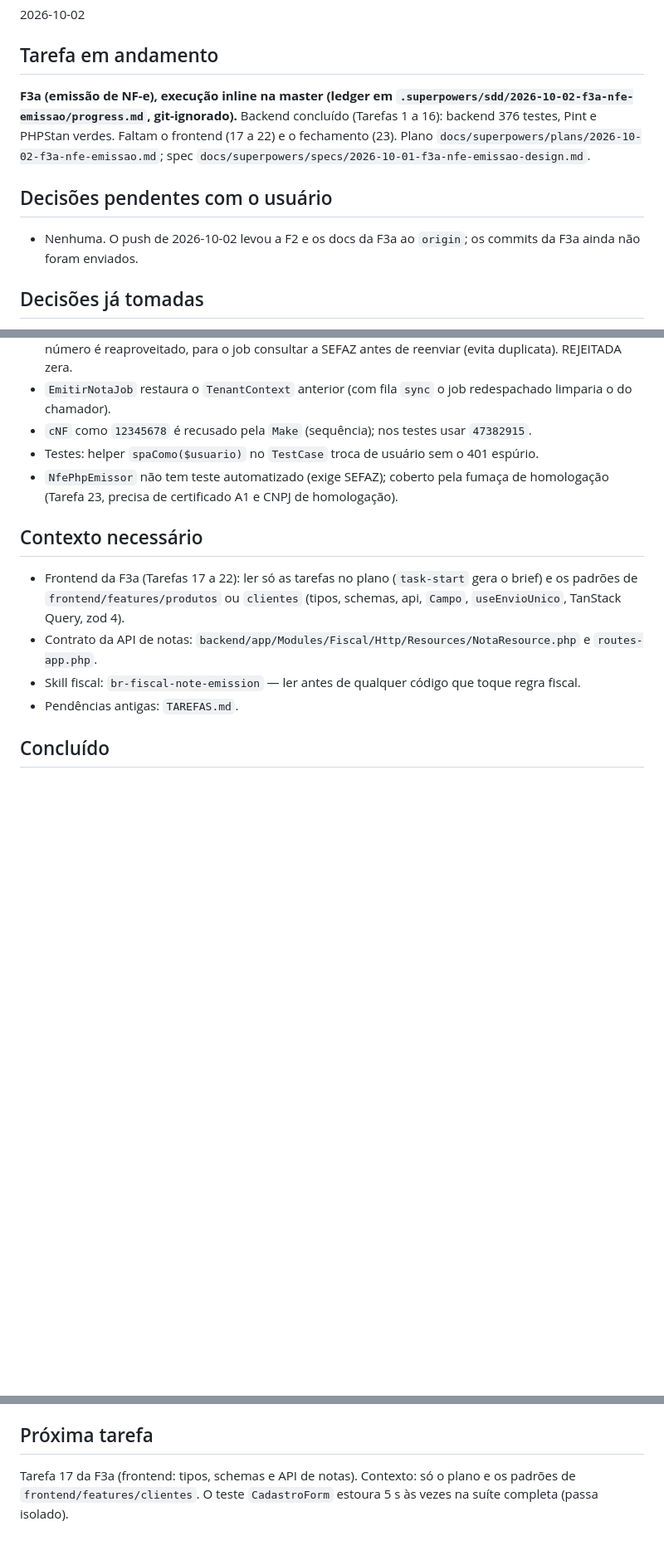
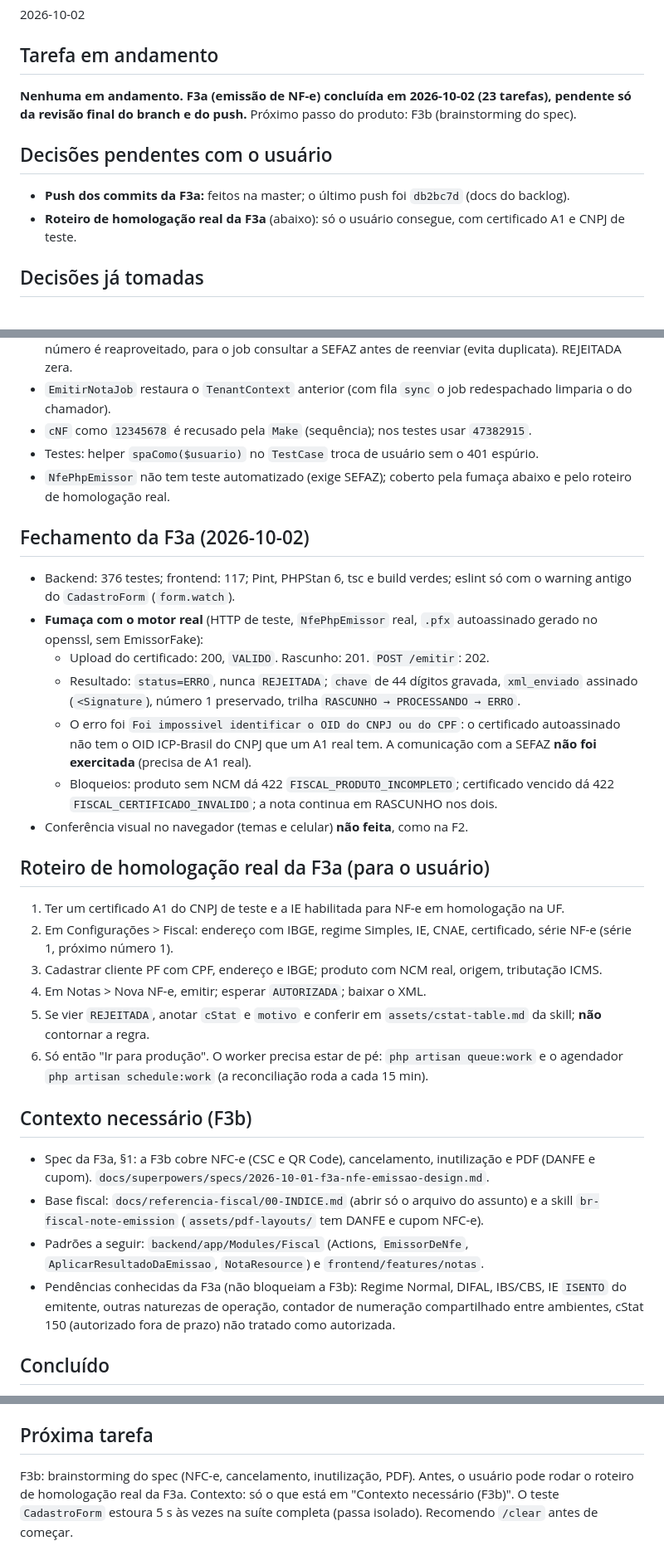
Before and after one commit to douglaslundy/crm, a Markdown page: PROGRESSO.md, 3 parts joined by grey strips. Shown at 83% size. GitHub-like rendering; blank space fills up the shorter version.

Commit message:
docs: F3a concluída (emissão de NF-e), roteiro de homologação real e próximos passos
Co-Authored-By: Claude Sonnet 5.5 <noreply@anthropic.com>
Claude-Session: https://claude.ai/code/session_014AjEKomEx33qAb9ksoFD99

```diff
--- a/PROGRESSO.md
+++ b/PROGRESSO.md
@@ -4,10 +4,11 @@
 2026-10-02
 
 ## Tarefa em andamento
-**F3a (emissão de NF-e), execução inline na master (ledger em `.superpowers/sdd/2026-10-02-f3a-nfe-emissao/progress.md`, git-ignorado).** Backend concluído (Tarefas 1 a 16): backend 376 testes, Pint e PHPStan verdes. Faltam o frontend (17 a 22) e o fechamento (23). Plano `docs/superpowers/plans/2026-10-02-f3a-nfe-emissao.md`; spec `docs/superpowers/specs/2026-10-01-f3a-nfe-emissao-design.md`.
+**Nenhuma em andamento. F3a (emissão de NF-e) concluída em 2026-10-02 (23 tarefas), pendente só da revisão final do branch e do push.** Próximo passo do produto: F3b (brainstorming do spec).
 
 ## Decisões pendentes com o usuário
-- Nenhuma. O push de 2026-10-02 levou a F2 e os docs da F3a ao `origin`; os commits da F3a ainda não foram enviados.
+- **Push dos commits da F3a:** feitos na master; o último push foi `db2bc7d` (docs do backlog).
+- **Roteiro de homologação real da F3a** (abaixo): só o usuário consegue, com certificado A1 e CNPJ de teste.
 
 ## Decisões já tomadas
 - **Papel PROPRIETARIO irreversível (2026-10-01):** mantido como está — ninguém altera nem desativa um proprietário pela aplicação; reversão só no banco.
@@ -18,13 +19,31 @@
 - `EmitirNotaJob` restaura o `TenantContext` anterior (com fila `sync` o job redespachado limparia o do chamador).
 - `cNF` como `12345678` é recusado pela `Make` (sequência); nos testes usar `47382915`.
 - Testes: helper `spaComo($usuario)` no `TestCase` troca de usuário sem o 401 espúrio.
-- `NfePhpEmissor` não tem teste automatizado (exige SEFAZ); coberto pela fumaça de homologação (Tarefa 23, precisa de certificado A1 e CNPJ de homologação).
+- `NfePhpEmissor` não tem teste automatizado (exige SEFAZ); coberto pela fumaça abaixo e pelo roteiro de homologação real.
 
-## Contexto necessário
-- Frontend da F3a (Tarefas 17 a 22): ler só as tarefas no plano (`task-start` gera o brief) e os padrões de `frontend/features/produtos` ou `clientes` (tipos, schemas, api, `Campo`, `useEnvioUnico`, TanStack Query, zod 4).
-- Contrato da API de notas: `backend/app/Modules/Fiscal/Http/Resources/NotaResource.php` e `routes-app.php`.
-- Skill fiscal: `br-fiscal-note-emission` — ler antes de qualquer código que toque regra fiscal.
-- Pendências antigas: `TAREFAS.md`.
+## Fechamento da F3a (2026-10-02)
+- Backend: 376 testes; frontend: 117; Pint, PHPStan 6, tsc e build verdes; eslint só com o warning antigo do `CadastroForm` (`form.watch`).
+- **Fumaça com o motor real** (HTTP de teste, `NfePhpEmissor` real, `.pfx` autoassinado gerado no openssl, sem EmissorFake):
+  - Upload do certificado: 200, `VALIDO`. Rascunho: 201. `POST /emitir`: 202.
+  - Resultado: `status=ERRO`, nunca `REJEITADA`; `chave` de 44 dígitos gravada, `xml_enviado` assinado (`<Signature`), número 1 preservado, trilha `RASCUNHO → PROCESSANDO → ERRO`.
+  - O erro foi `Foi impossivel identificar o OID do CNPJ ou do CPF`: o certificado autoassinado não tem o OID ICP-Brasil do CNPJ que um A1 real tem. A comunicação com a SEFAZ **não foi exercitada** (precisa de A1 real).
+  - Bloqueios: produto sem NCM dá 422 `FISCAL_PRODUTO_INCOMPLETO`; certificado vencido dá 422 `FISCAL_CERTIFICADO_INVALIDO`; a nota continua em RASCUNHO nos dois.
+- Conferência visual no navegador (temas e celular) **não feita**, como na F2.
+
+## Roteiro de homologação real da F3a (para o usuário)
+1. Ter um certificado A1 do CNPJ de teste e a IE habilitada para NF-e em homologação na UF.
+2. Em Configurações > Fiscal: endereço com IBGE, regime Simples, IE, CNAE, certificado, série NF-e (série 1, próximo número 1).
+3. Cadastrar cliente PF com CPF, endereço e IBGE; produto com NCM real, origem, tributação ICMS.
+4. Em Notas > Nova NF-e, emitir; esperar `AUTORIZADA`; baixar o XML.
+5. Se vier `REJEITADA`, anotar `cStat` e `motivo` e conferir em `assets/cstat-table.md` da skill; **não** contornar a regra.
+6. Só então "Ir para produção".
+O worker precisa estar de pé: `php artisan queue:work` e o agendador `php artisan schedule:work` (a reconciliação roda a cada 15 min).
+
+## Contexto necessário (F3b)
+- Spec da F3a, §1: a F3b cobre NFC-e (CSC e QR Code), cancelamento, inutilização e PDF (DANFE e cupom). `docs/superpowers/specs/2026-10-01-f3a-nfe-emissao-design.md`.
+- Base fiscal: `docs/referencia-fiscal/00-INDICE.md` (abrir só o arquivo do assunto) e a skill `br-fiscal-note-emission` (`assets/pdf-layouts/` tem DANFE e cupom NFC-e).
+- Padrões a seguir: `backend/app/Modules/Fiscal` (Actions, `EmissorDeNfe`, `AplicarResultadoDaEmissao`, `NotaResource`) e `frontend/features/notas`.
+- Pendências conhecidas da F3a (não bloqueiam a F3b): Regime Normal, DIFAL, IBS/CBS, IE `ISENTO` do emitente, outras naturezas de operação, contador de numeração compartilhado entre ambientes, cStat 150 (autorizado fora de prazo) não tratado como autorizada.
 
 ## Concluído
 - [x] Requisitos, decisões, base fiscal (`docs/referencia-fiscal/`) e pesquisa de CRM.
@@ -62,4 +83,4 @@
 - Fumaça com curl: usar banco SQLite descartável, host `localhost` (não `127.0.0.1`, por causa do `SESSION_DOMAIN`) e login em `/api/app/auth/login`.
 
 ## Próxima tarefa
-Tarefa 17 da F3a (frontend: tipos, schemas e API de notas). Contexto: só o plano e os padrões de `frontend/features/clientes`. O teste `CadastroForm` estoura 5 s às vezes na suíte completa (passa isolado).
+F3b: brainstorming do spec (NFC-e, cancelamento, inutilização, PDF). Antes, o usuário pode rodar o roteiro de homologação real da F3a. Contexto: só o que está em "Contexto necessário (F3b)". O teste `CadastroForm` estoura 5 s às vezes na suíte completa (passa isolado). Recomendo `/clear` antes de começar.
```
Also changed, not shown: other parts of PROGRESSO.md (+2 -0 lines), TAREFAS.md (+13 -3 lines).
